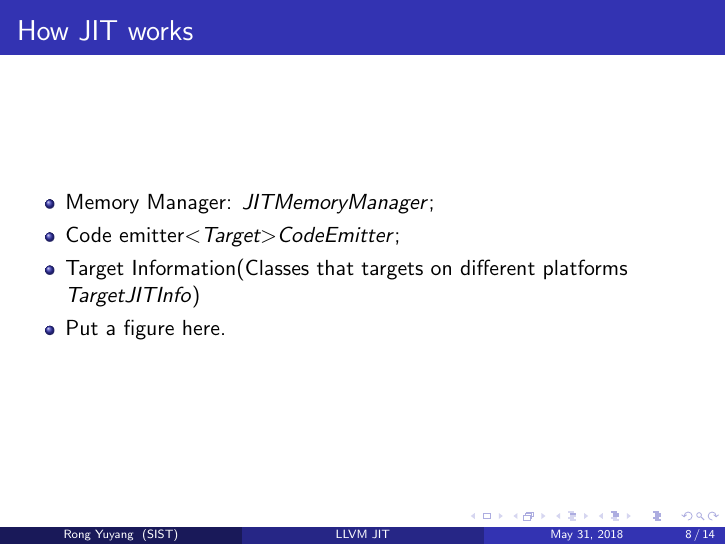
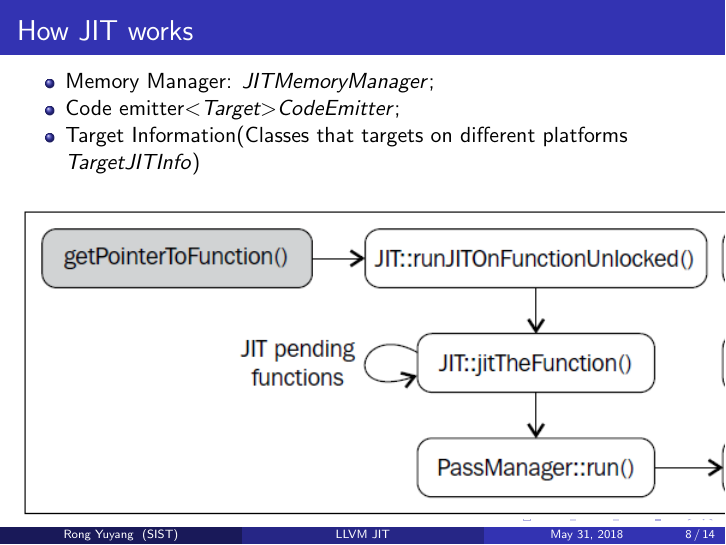
Before and after one commit to DataCorrupted/llvm-jit, LaTeX slides (llvm-jit.tex): page 8 of 14. Compiled offline with pdfLaTeX.

Commit message:
included figure
Signed-off-by: Peter Rong <PeterRong96@gmail.com>

```diff
--- a/llvm-jit.tex
+++ b/llvm-jit.tex
@@ -206,8 +206,11 @@ School of Information Science and Technology(SIST) \\
 		\item Memory Manager: \textit{JITMemoryManager};
 		\item Code emitter\textit{$<$Target$>$CodeEmitter};
 		\item Target Information(Classes that targets on different platforms \textit{TargetJITInfo})
-		\item Put a figure here.
 	\end{itemize}
+	\begin{figure}
+		\centering
+		 \includegraphics{./pic/flow}
+	\end{figure}
 \end{frame}
 %------------------------------------------------
 \defverbatim[colored]\JITCodeTwo{
```
